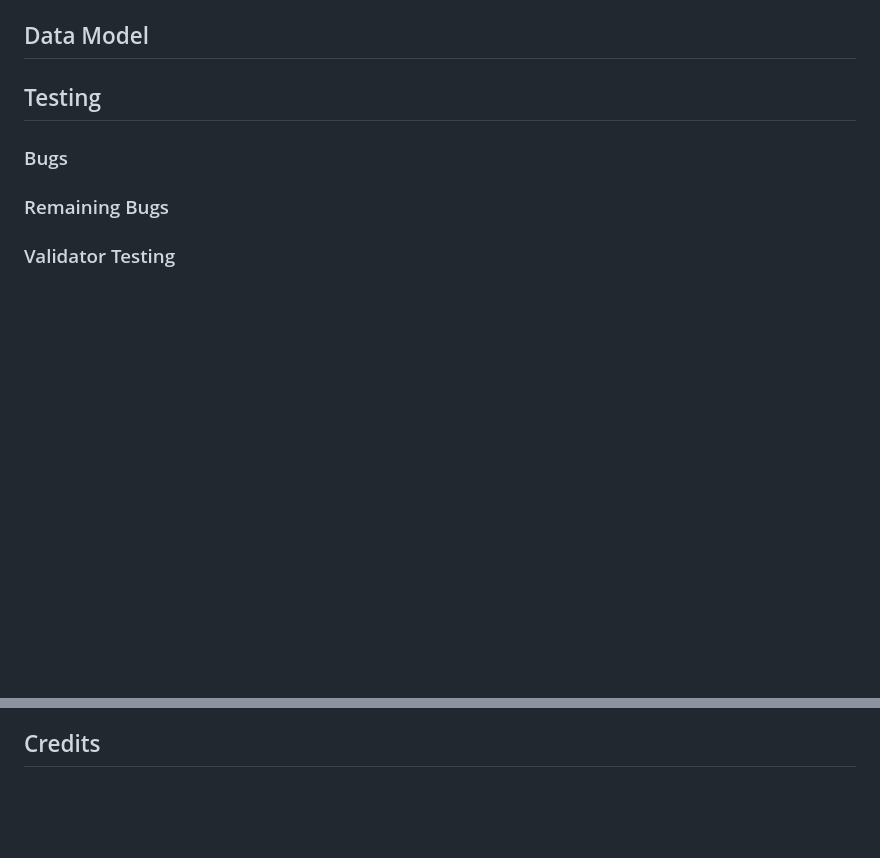
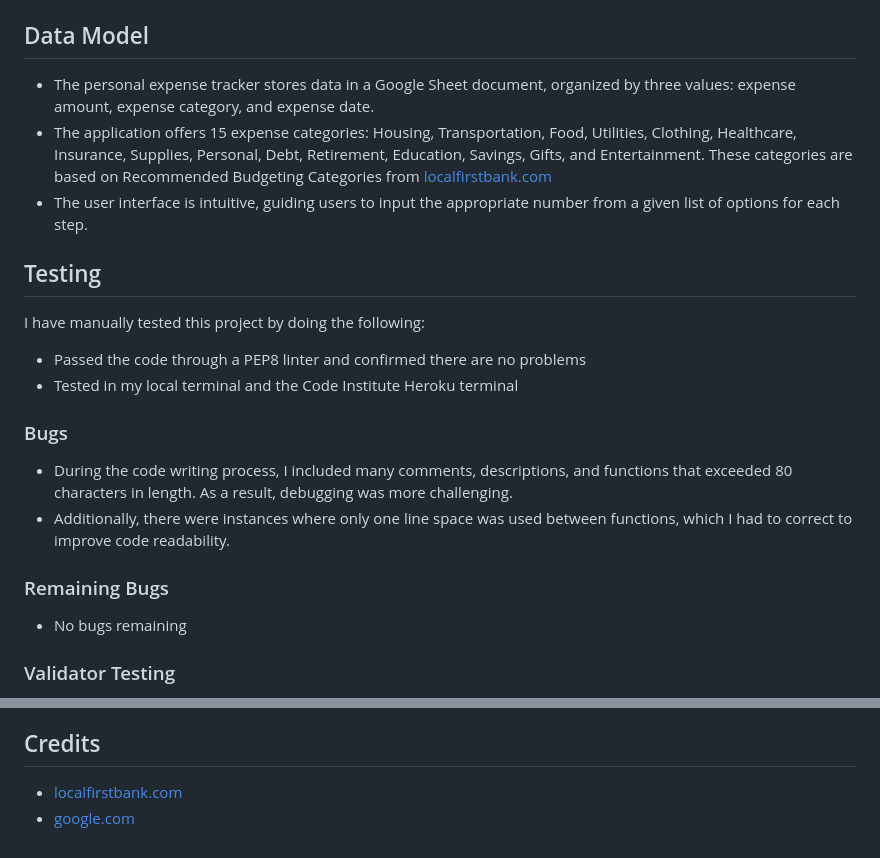
Before and after one commit to lukaszglowacz/personal-expense-tracker, a Markdown page: README.md, 2 parts joined by grey strips. Drawn GitHub-style; blank space fills up the shorter version.

```diff
--- a/README.md
+++ b/README.md
@@ -55,9 +70,20 @@ The application is written in Python command-line code. After a run, the user ca
 - Rewrite code to iOS and Android application
 
 ## Data Model
+- The personal expense tracker stores data in a Google Sheet document, organized by three values: expense amount, expense category, and expense date.
+- The application offers 15 expense categories: Housing, Transportation, Food, Utilities, Clothing, Healthcare, Insurance, Supplies, Personal, Debt, Retirement, Education, Savings, Gifts, and Entertainment. These categories are based on Recommended Budgeting Categories from [localfirstbank.com](https://localfirstbank.com/article/budgeting-101-personal-budget-categories/)
+- The user interface is intuitive, guiding users to input the appropriate number from a given list of options for each step.
 
 ## Testing
+I have manually tested this project by doing the following:
+- Passed the code through a PEP8 linter and confirmed there are no problems
+- Tested in my local terminal and the Code Institute Heroku terminal
 
 ### Bugs
+- During the code writing process, I included many comments, descriptions, and functions that exceeded 80 characters in length. As a result, debugging was more challenging.
+- Additionally, there were instances where only one line space was used between functions, which I had to correct to improve code readability.
+
 ### Remaining Bugs
+- No bugs remaining
+
 ### Validator Testing
@@ -73,3 +103,5 @@ The project was deployed using Heroku.
   - Click on Deploy
 
 ## Credits
+- [localfirstbank.com](https://localfirstbank.com/article/budgeting-101-personal-budget-categories/)
+- [google.com](https://www.google.pl/)
```
Also changed, not shown: other parts of README.md (+19 -0 lines).
